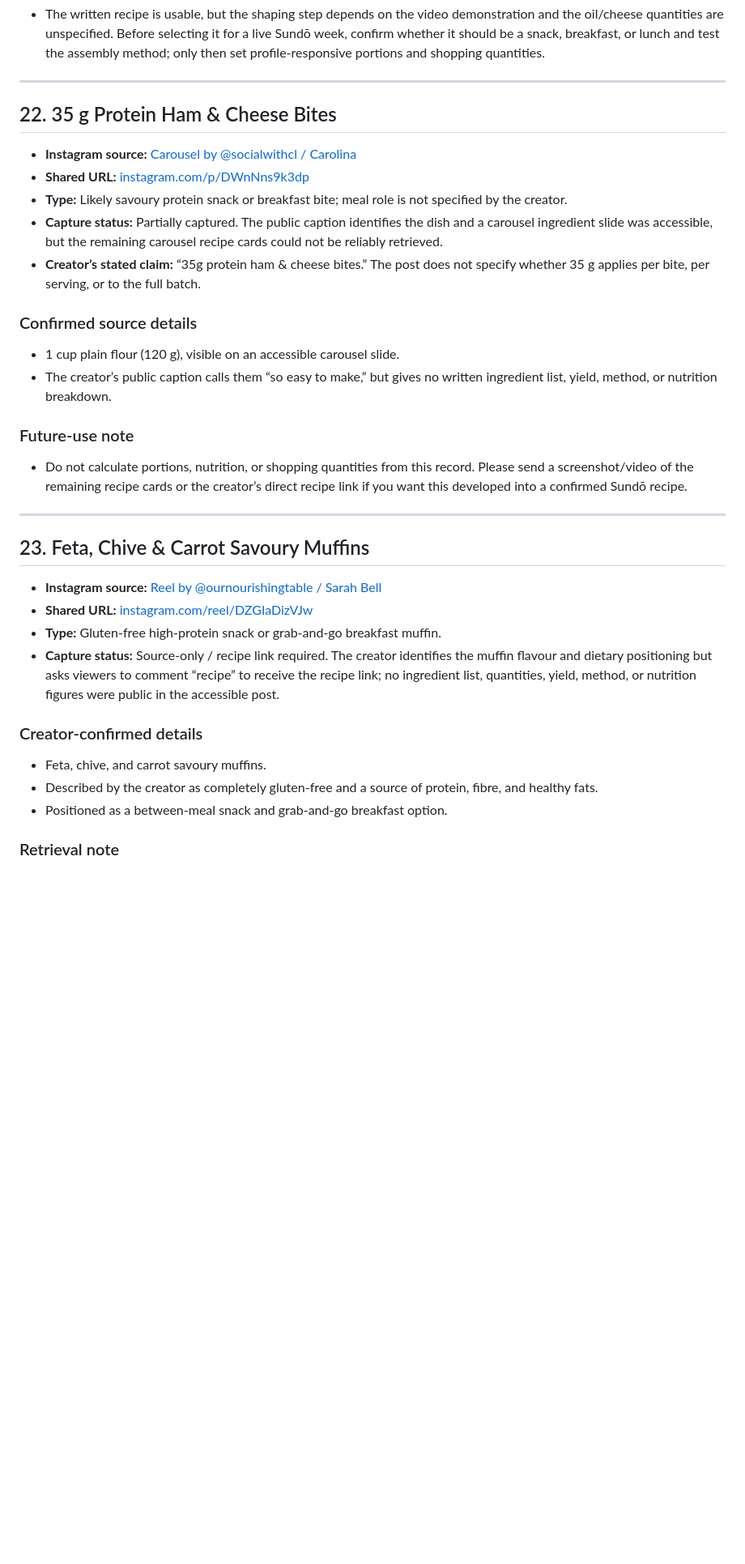
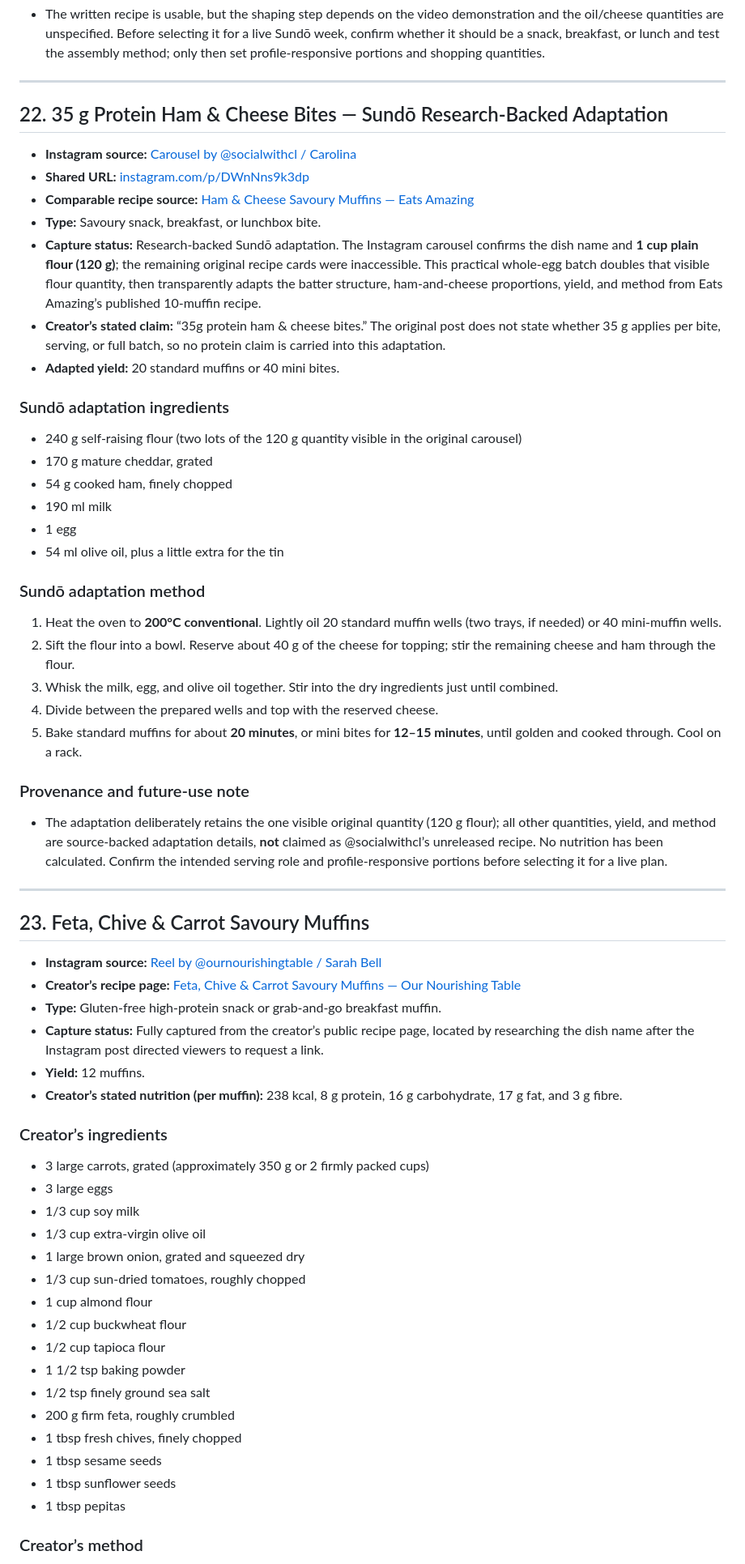
Before and after one commit to cyn-star411/sundo, a Markdown page: RECIPE_INBOX.md, the part around one of its changes. Shown at 81% size. GitHub-like rendering; blank space fills up the shorter version.

Commit message:
docs: research incomplete recipe sources

```diff
--- a/RECIPE_INBOX.md
+++ b/RECIPE_INBOX.md
@@ -831,37 +831,66 @@ Yield and nutrition are unprovided. Confirm portions before adding to a live mea
 
 ---
 
-## 22. 35 g Protein Ham & Cheese Bites
+## 22. 35 g Protein Ham & Cheese Bites — Sundō Research-Backed Adaptation
 
 - **Instagram source:** [Carousel by @socialwithcl / Carolina](https://www.instagram.com/p/DWnNns9k3dp/)
 - **Shared URL:** [instagram.com/p/DWnNns9k3dp](https://www.instagram.com/p/DWnNns9k3dp/?stkn=MTh6NmpuYXMxNWdwZQ==)
-- **Type:** Likely savoury protein snack or breakfast bite; meal role is not specified by the creator.
-- **Capture status:** Partially captured. The public caption identifies the dish and a carousel ingredient slide was accessible, but the remaining carousel recipe cards could not be reliably retrieved.
-- **Creator’s stated claim:** “35g protein ham & cheese bites.” The post does not specify whether 35 g applies per bite, per serving, or to the full batch.
+- **Comparable recipe source:** [Ham & Cheese Savoury Muffins — Eats Amazing](https://www.eatsamazing.co.uk/family-friendly-recipes/recipes-for-lunch-boxes/lunchbox-recipe-ham-cheese-savoury-muffins)
+- **Type:** Savoury snack, breakfast, or lunchbox bite.
+- **Capture status:** Research-backed Sundō adaptation. The Instagram carousel confirms the dish name and **1 cup plain flour (120 g)**; the remaining original recipe cards were inaccessible. This practical whole-egg batch doubles that visible flour quantity, then transparently adapts the batter structure, ham-and-cheese proportions, yield, and method from Eats Amazing’s published 10-muffin recipe.
+- **Creator’s stated claim:** “35g protein ham & cheese bites.” The original post does not state whether 35 g applies per bite, serving, or full batch, so no protein claim is carried into this adaptation.
+- **Adapted yield:** 20 standard muffins or 40 mini bites.
 
-### Confirmed source details
+### Sundō adaptation ingredients
 
-- 1 cup plain flour (120 g), visible on an accessible carousel slide.
-- The creator’s public caption calls them “so easy to make,” but gives no written ingredient list, yield, method, or nutrition breakdown.
+- 240 g self-raising flour (two lots of the 120 g quantity visible in the original carousel)
+- 170 g mature cheddar, grated
+- 54 g cooked ham, finely chopped
+- 190 ml milk
+- 1 egg
+- 54 ml olive oil, plus a little extra for the tin
 
-### Future-use note
+### Sundō adaptation method
 
-- Do not calculate portions, nutrition, or shopping quantities from this record. Please send a screenshot/video of the remaining recipe cards or the creator’s direct recipe link if you want this developed into a confirmed Sundō recipe.
+1. Heat the oven to **200°C conventional**. Lightly oil 20 standard muffin wells (two trays, if needed) or 40 mini-muffin wells.
+2. Sift the flour into a bowl. Reserve about 40 g of the cheese for topping; stir the remaining cheese and ham through the flour.
+3. Whisk the milk, egg, and olive oil together. Stir into the dry ingredients just until combined.
+4. Divide between the prepared wells and top with the reserved cheese.
+5. Bake standard muffins for about **20 minutes**, or mini bites for **12–15 minutes**, until golden and cooked through. Cool on a rack.
+
+### Provenance and future-use note
+
+- The adaptation deliberately retains the one visible original quantity (120 g flour); all other quantities, yield, and method are source-backed adaptation details, **not** claimed as @socialwithcl’s unreleased recipe. No nutrition has been calculated. Confirm the intended serving role and profile-responsive portions before selecting it for a live plan.
 
 ---
 
 ## 23. Feta, Chive & Carrot Savoury Muffins
 
 - **Instagram source:** [Reel by @ournourishingtable / Sarah Bell](https://www.instagram.com/reel/DZGIaDizVJw/)
-- **Shared URL:** [instagram.com/reel/DZGIaDizVJw](https://www.instagram.com/reel/DZGIaDizVJw/?stkn=MTNsOThpam9qbGR1eg==)
+- **Creator’s recipe page:** [Feta, Chive & Carrot Savoury Muffins — Our Nourishing Table](https://ournourishingtable.com/carrot-savoury-muffins/)
 - **Type:** Gluten-free high-protein snack or grab-and-go breakfast muffin.
-- **Capture status:** Source-only / recipe link required. The creator identifies the muffin flavour and dietary positioning but asks viewers to comment “recipe” to receive the recipe link; no ingredient list, quantities, yield, method, or nutrition figures were public in the accessible post.
+- **Capture status:** Fully captured from the creator’s public recipe page, located by researching the dish name after the Instagram post directed viewers to request a link.
+- **Yield:** 12 muffins.
+- **Creator’s stated nutrition (per muffin):** 238 kcal, 8 g protein, 16 g carbohydrate, 17 g fat, and 3 g fibre.
 
-### Creator-confirmed details
+### Creator’s ingredients
 
-- Feta, chive, and carrot savoury muffins.
-- Described by the creator as completely gluten-free and a source of protein, fibre, and healthy fats.
-- Positioned as a between-meal snack and grab-and-go breakfast option.
+- 3 large carrots, grated (approximately 350 g or 2 firmly packed cups)
+- 3 large eggs
+- 1/3 cup soy milk
+- 1/3 cup extra-virgin olive oil
+- 1 large brown onion, grated and squeezed dry
+- 1/3 cup sun-dried tomatoes, roughly chopped
+- 1 cup almond flour
+- 1/2 cup buckwheat flour
+- 1/2 cup tapioca flour
+- 1 1/2 tsp baking powder
+- 1/2 tsp finely ground sea salt
+- 200 g firm feta, roughly crumbled
+- 1 tbsp fresh chives, finely chopped
+- 1 tbsp sesame seeds
+- 1 tbsp sunflower seeds
+- 1 tbsp pepitas
 
-### Retrieval note
+### Creator’s method
 
```
Also changed, not shown: other parts of RECIPE_INBOX.md (+15 -5 lines).
